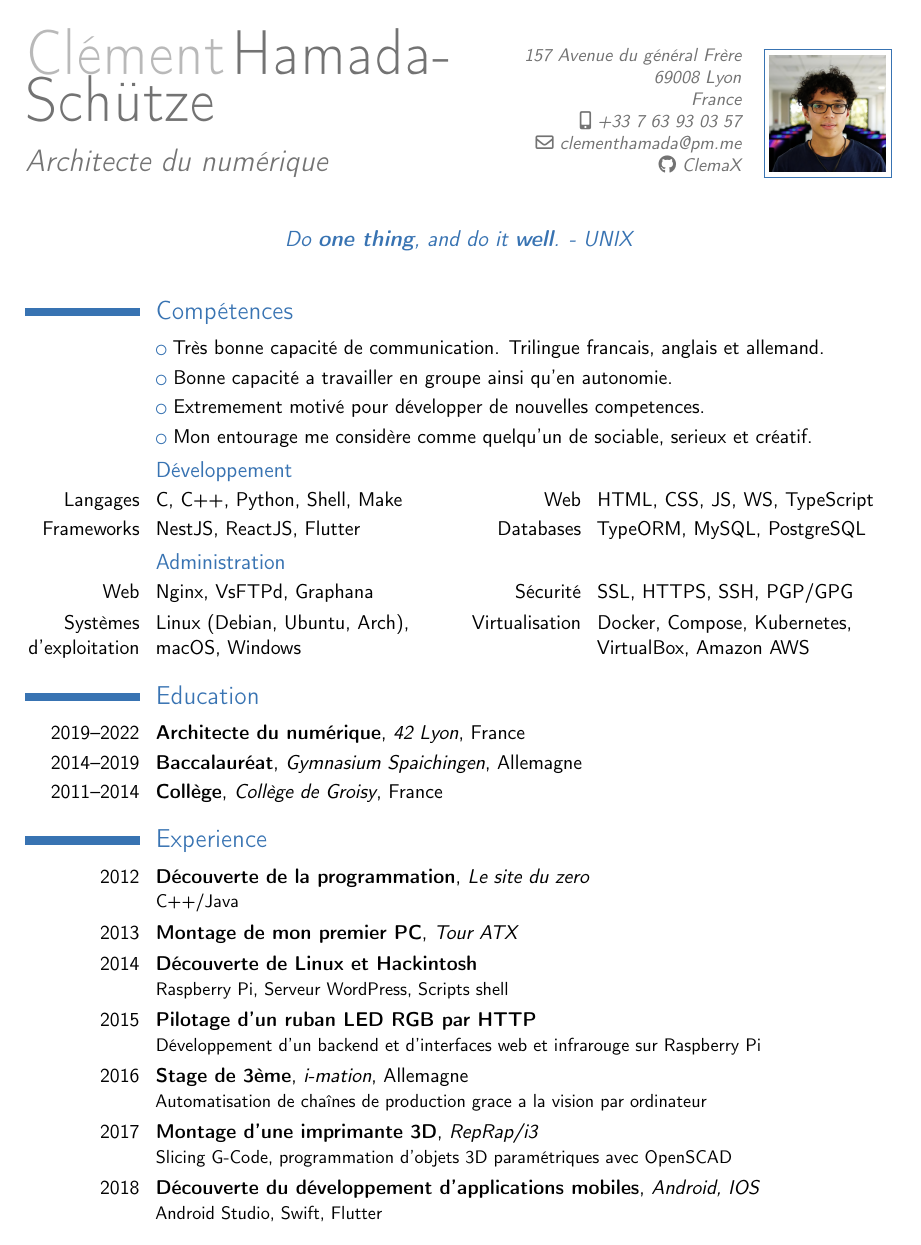
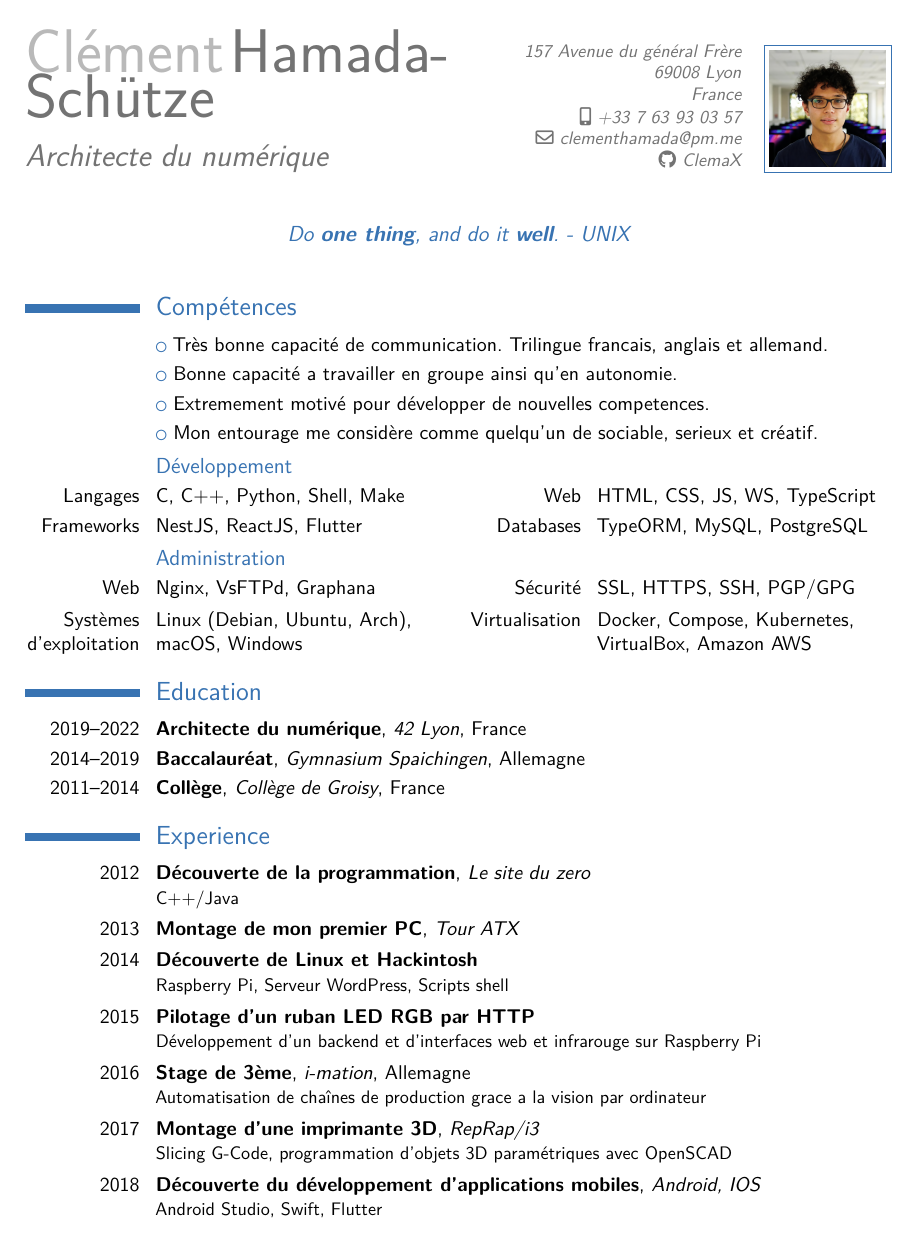
Before and after one commit to ClemaX/cv, a LaTeX CV (cv.tex): the whole page. Compiled offline with pdfLaTeX.

Commit message:
preamble: Add typographical packages

```diff
--- a/cv.tex
+++ b/cv.tex
@@ -1,8 +1,15 @@
 %% start of file `cv.tex'.
-
 \documentclass[11pt, a4paper, sans]{moderncv}
 
 \moderncvtheme[blue]{classic}
+
+\usepackage[french]{babel}
+\frenchsetup{StandardItemLabels=true}
+
+\usepackage[T1]{fontenc}
+\usepackage[utf8]{inputenc}
+\usepackage{lmodern}
+\usepackage{microtype}
 
 \usepackage[scale=0.8]{geometry}
 
```
